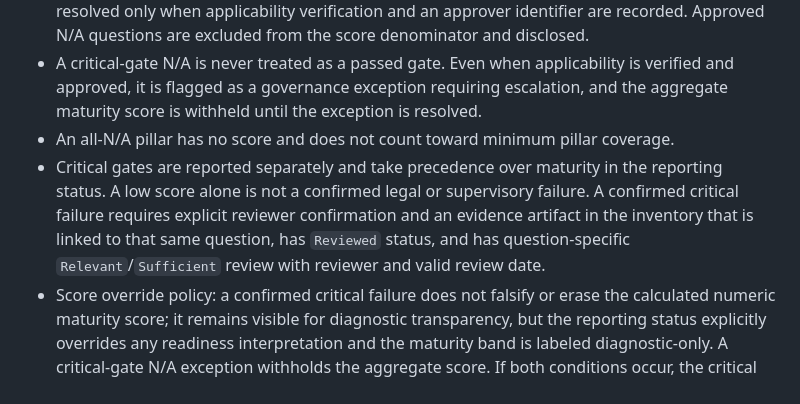
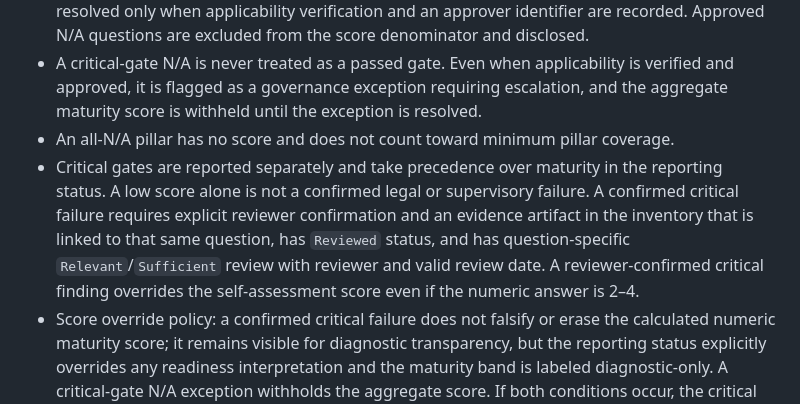
Before and after one commit to regtechnexusai/regtechnexusai.github.io, a Markdown page: fintech-intelligence-hub/digital-bank-readiness/README.md, the part around the change. GitHub-like rendering.

Commit message:
Document confirmed critical finding precedence over self-score

```diff
--- a/fintech-intelligence-hub/digital-bank-readiness/README.md
+++ b/fintech-intelligence-hub/digital-bank-readiness/README.md
@@ -20,7 +20,7 @@ This is an **additive, isolated Phase 1 module** under the existing FinTech Inte
 - N/A requires a written justification of at least 20 non-whitespace characters. It is considered resolved only when applicability verification and an approver identifier are recorded. Approved N/A questions are excluded from the score denominator and disclosed.
 - A critical-gate N/A is never treated as a passed gate. Even when applicability is verified and approved, it is flagged as a governance exception requiring escalation, and the aggregate maturity score is withheld until the exception is resolved.
 - An all-N/A pillar has no score and does not count toward minimum pillar coverage.
-- Critical gates are reported separately and take precedence over maturity in the reporting status. A low score alone is not a confirmed legal or supervisory failure. A confirmed critical failure requires explicit reviewer confirmation and an evidence artifact in the inventory that is linked to that same question, has `Reviewed` status, and has question-specific `Relevant`/`Sufficient` review with reviewer and valid review date.
+- Critical gates are reported separately and take precedence over maturity in the reporting status. A low score alone is not a confirmed legal or supervisory failure. A confirmed critical failure requires explicit reviewer confirmation and an evidence artifact in the inventory that is linked to that same question, has `Reviewed` status, and has question-specific `Relevant`/`Sufficient` review with reviewer and valid review date. A reviewer-confirmed critical finding overrides the self-assessment score even if the numeric answer is 2–4.
 - Score override policy: a confirmed critical failure does not falsify or erase the calculated numeric maturity score; it remains visible for diagnostic transparency, but the reporting status explicitly overrides any readiness interpretation and the maturity band is labeled diagnostic-only. A critical-gate N/A exception withholds the aggregate score. If both conditions occur, the critical failure is reported and the score is withheld because of the N/A exception.
 - Evidence confidence (High, Moderate, Low, Unverified) is separate from the maturity score.
 
```
